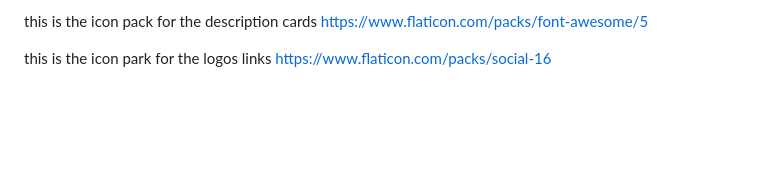
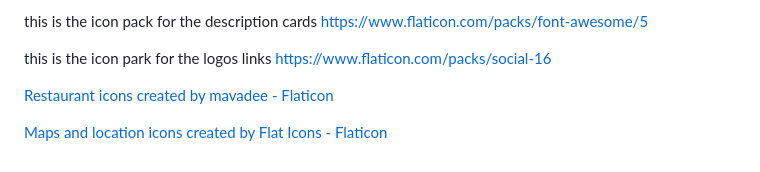
Before and after one commit to Koihcire/project1, a Markdown page: README.md, the part around the change. Rendered like a GitHub page; blank space fills up the shorter version.

Commit message:
added restaurants and attractions

```diff
--- a/README.md
+++ b/README.md
@@ -15,3 +15,7 @@ https://www.flaticon.com/packs/font-awesome/5
 
 this is the icon park for the logos links
 https://www.flaticon.com/packs/social-16
+
+<a href="https://www.flaticon.com/free-icons/restaurant" title="restaurant icons">Restaurant icons created by mavadee - Flaticon</a>
+
+<a href="https://www.flaticon.com/free-icons/maps-and-location" title="maps and location icons">Maps and location icons created by Flat Icons - Flaticon</a>
```
Also changed, not shown: images/attraction.png (added), images/restaurant.png (added), 4 other files.
